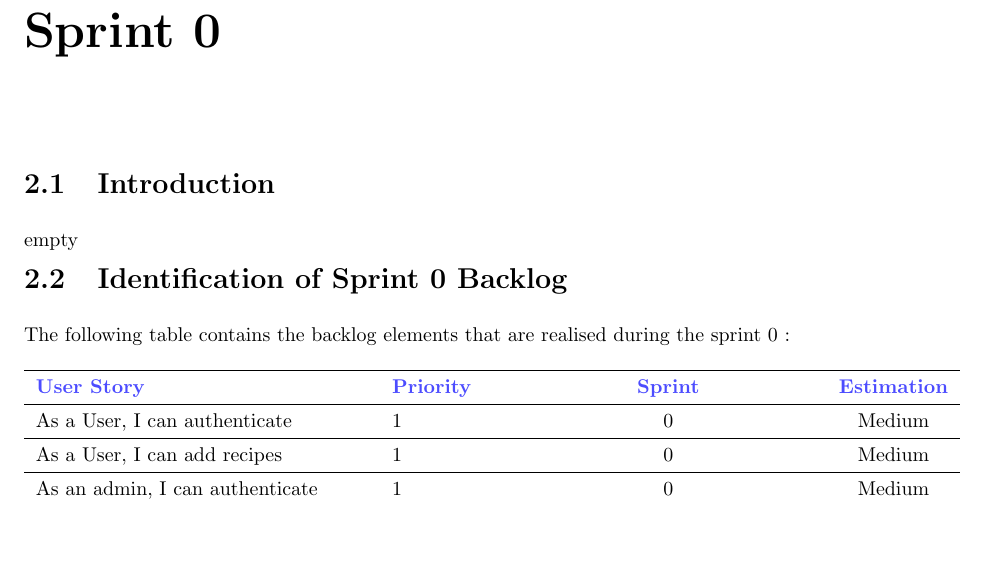
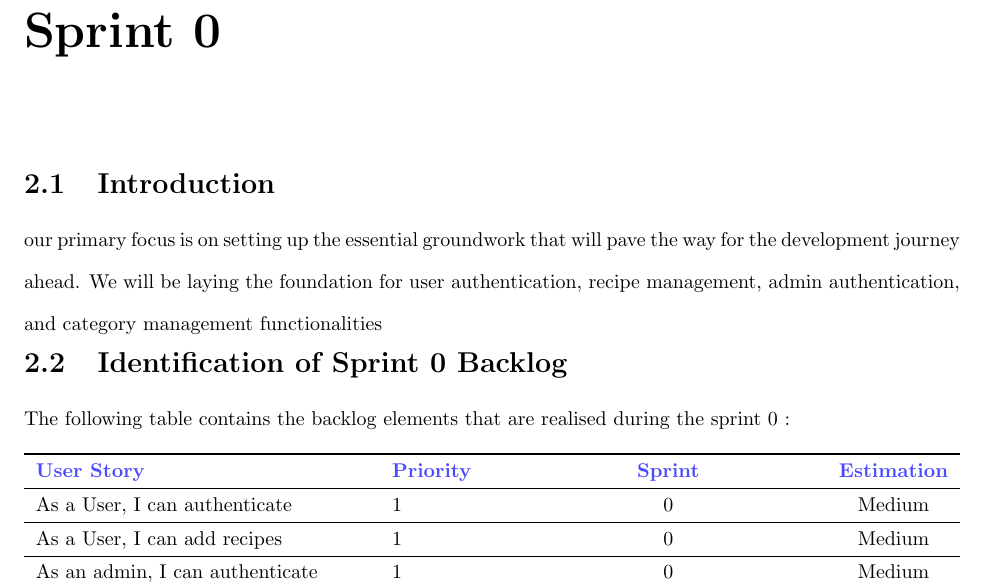
Before and after one commit to kait0kidTn/P.fedre, a LaTeX document (Mini Projet.tex): part of page 12 of 38, cut so that both start at the same text, the shorter picture padded with empty space. Compiled offline with pdfLaTeX.

Commit message:
mara hedhi berrasmi e5er push :)

```diff
--- a/Mini Projet.tex
+++ b/Mini Projet.tex
@@ -264,7 +264,7 @@ In our first chapter, we began by thoroughly detailing the requirements specific
 \vspace{1.5cm}
 
 {\Large \textbf{2.1\hspace{1em}Introduction}}\vspace{0.2cm}
-\\empty
+\\our primary focus is on setting up the essential groundwork that will pave the way for the development journey ahead. We will be laying the foundation for user authentication, recipe management, admin authentication, and category management functionalities
 \\{\Large \textbf{2.2\hspace{1em}Identification of Sprint 0 Backlog}}\vspace{0.2cm}
 \\The following table contains the backlog elements that are realised during the sprint 0 :
 \begin{table}[h]
```
Also changed, not shown: 1 other file.
